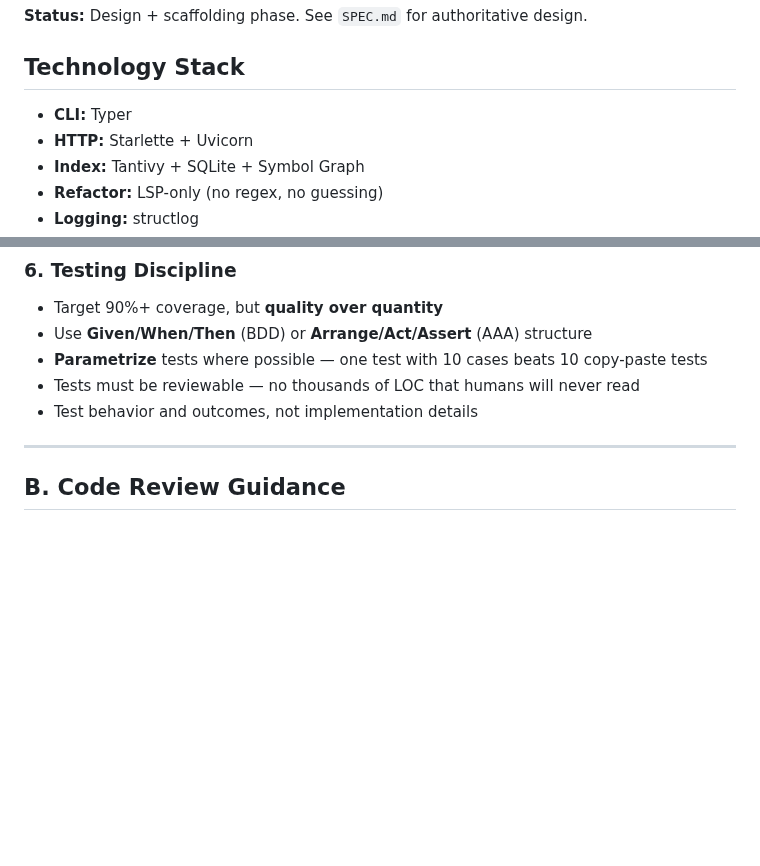
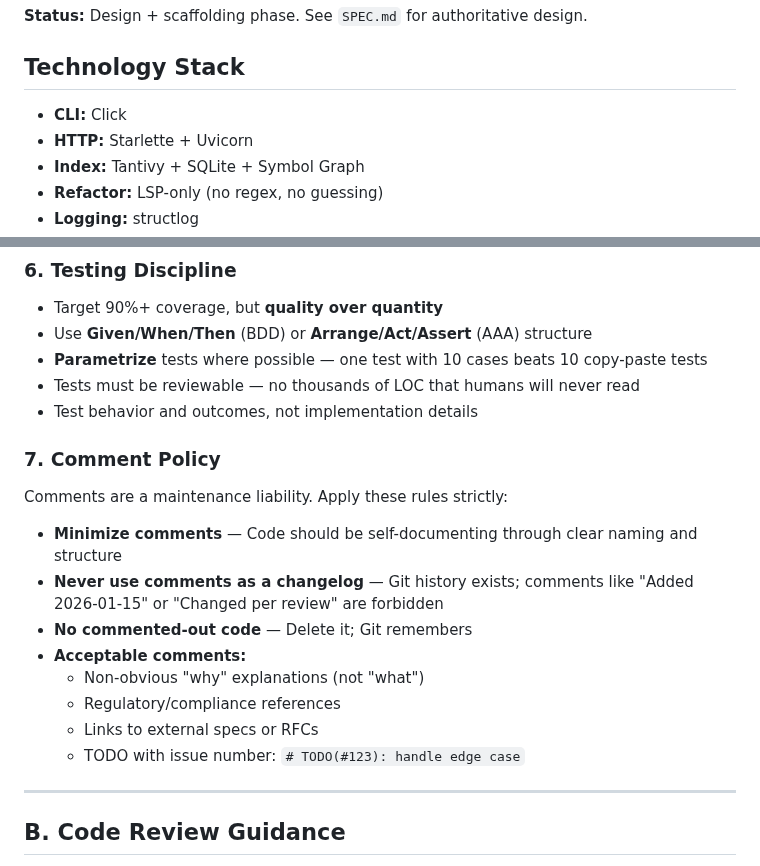
Before and after one commit to dfinson/codeplane, a Markdown page: .github/copilot-instructions.md, 2 parts joined by grey strips. GitHub-like rendering; blank space fills up the shorter version.

Commit message:
docs: add comment policy and fix CLI stack reference
- Section 7: Comment Policy (minimize, no changelog, no dead code)
- Update tech stack: Click instead of Typer

```diff
--- a/.github/copilot-instructions.md
+++ b/.github/copilot-instructions.md
@@ -6,7 +6,7 @@ Local repository control plane for AI coding agents. Exposes repository operatio
 
 ## Technology Stack
 
-- **CLI:** Typer
+- **CLI:** Click
 - **HTTP:** Starlette + Uvicorn
 - **Index:** Tantivy + SQLite + Symbol Graph
 - **Refactor:** LSP-only (no regex, no guessing)
@@ -80,6 +80,19 @@ Examples:
 - Tests must be reviewable — no thousands of LOC that humans will never read
 - Test behavior and outcomes, not implementation details
 
+### 7. Comment Policy
+
+Comments are a maintenance liability. Apply these rules strictly:
+
+- **Minimize comments** — Code should be self-documenting through clear naming and structure
+- **Never use comments as a changelog** — Git history exists; comments like "Added 2026-01-15" or "Changed per review" are forbidden
+- **No commented-out code** — Delete it; Git remembers
+- **Acceptable comments:**
+  - Non-obvious "why" explanations (not "what")
+  - Regulatory/compliance references
+  - Links to external specs or RFCs
+  - TODO with issue number: `# TODO(#123): handle edge case`
+
 ---
 
 ## B. Code Review Guidance
```
